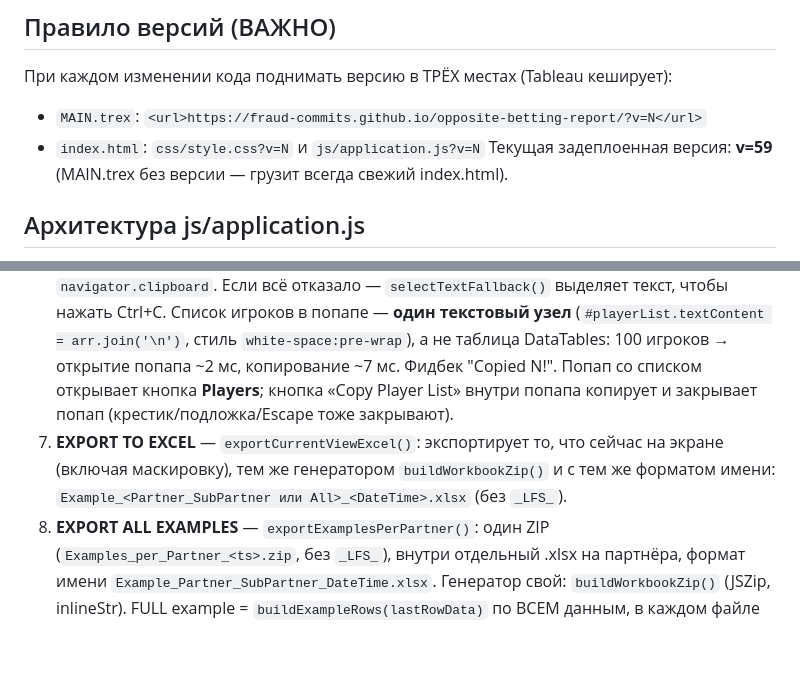
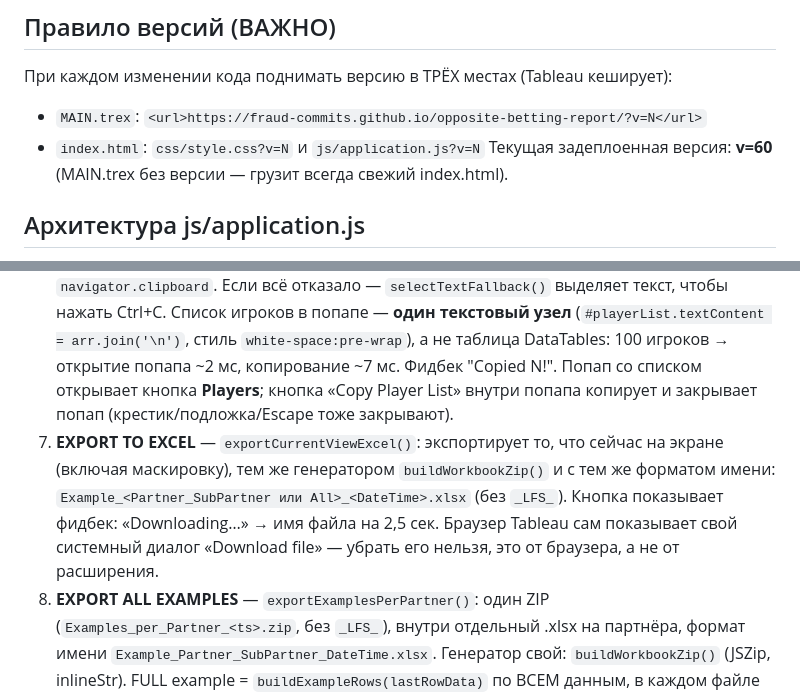
Before and after one commit to fraud-commits/opposite-betting-report, a Markdown page: CONTEXT.md, 2 parts joined by grey strips. Drawn GitHub-style; blank space fills up the shorter version.

Commit message:
Update context: v60

```diff
--- a/CONTEXT.md
+++ b/CONTEXT.md
@@ -14,7 +14,7 @@
 При каждом изменении кода поднимать версию в ТРЁХ местах (Tableau кеширует):
 - `MAIN.trex`: `<url>https://fraud-commits.github.io/opposite-betting-report/?v=N</url>`
 - `index.html`: `css/style.css?v=N` и `js/application.js?v=N`
-Текущая задеплоенная версия: **v=59** (MAIN.trex без версии — грузит всегда свежий index.html).
+Текущая задеплоенная версия: **v=60** (MAIN.trex без версии — грузит всегда свежий index.html).
 
 ## Архитектура js/application.js
 1. **FIELDS** — конфиг полей: `key`, `aliases` (имена колонок клиентов, регистр не важен), `formatted`, `numeric`, `maskable`. Порядок таблицы = порядок колонок в листе клиента.
@@ -23,7 +23,7 @@
 4. Группировка брендов: Partner + SubPartner (если есть). Группа хранит PartnerName/SubPartnerName отдельно (для имён файлов).
 5. Маскировка: при клике на чип бренда чужие строки маскируются как `<имя колонки клиента> <Группа>` (напр. `Player Id B`). Маскируются только player/operator/partner-поля (maskable: true). Раунды НЕ маскируются.
 6. **Player List** — UserId + "/" + PartnerId по умолчанию; для клиентов из `PLAYER_GROUP_OVERRIDES` (Mac88: dashboards `mac88`, partners `machub`/`gapmac88`; RG: dashboards `rg` (как целое слово)/`royalgaming`, partners `rggap`/`rgst8`) — по SubPartnerId. Короткие ключи дашборда матчатся по целому слову. Кнопка **Copy Players** копирует список в буфер за один клик без попапа (`copyPlayerListNow()` → `copyTextToClipboard()`). Путь копирования: `execCommand('copy')` через **кэшируемый** textarea (создаётся один раз, 1×1 px в углу экрана — НЕ `left:-9999px`, иначе focus() вызывает scroll-into-view и пересчёт всей страницы: копирование висело на ~1300 мс; сейчас ~1 мс), повтор при false, затем `navigator.clipboard`. Если всё отказало — `selectTextFallback()` выделяет текст, чтобы нажать Ctrl+C. Список игроков в попапе — **один текстовый узел** (`#playerList.textContent = arr.join('\n')`, стиль `white-space:pre-wrap`), а не таблица DataTables: 100 игроков → открытие попапа ~2 мс, копирование ~7 мс. Фидбек "Copied N!". Попап со списком открывает кнопка **Players**; кнопка «Copy Player List» внутри попапа копирует и закрывает попап (крестик/подложка/Escape тоже закрывают).
-7. **EXPORT TO EXCEL** — `exportCurrentViewExcel()`: экспортирует то, что сейчас на экране (включая маскировку), тем же генератором `buildWorkbookZip()` и с тем же форматом имени: `Example_<Partner_SubPartner или All>_<DateTime>.xlsx` (без `_LFS_`).
+7. **EXPORT TO EXCEL** — `exportCurrentViewExcel()`: экспортирует то, что сейчас на экране (включая маскировку), тем же генератором `buildWorkbookZip()` и с тем же форматом имени: `Example_<Partner_SubPartner или All>_<DateTime>.xlsx` (без `_LFS_`). Кнопка показывает фидбек: «Downloading…» → имя файла на 2,5 сек. Браузер Tableau сам показывает свой системный диалог «Download file» — убрать его нельзя, это от браузера, а не от расширения.
 8. **EXPORT ALL EXAMPLES** — `exportExamplesPerPartner()`: один ZIP (`Examples_per_Partner_<ts>.zip`, без `_LFS_`), внутри отдельный .xlsx на партнёра, формат имени `Example_Partner_SubPartner_DateTime.xlsx`. Генератор свой: `buildWorkbookZip()` (JSZip, inlineStr). FULL example = `buildExampleRows(lastRowData)` по ВСЕМ данным, в каждом файле все строки example-раундов, чужие партнёры замаскированы. Excel-стили: шапка #EFFFFB + чёрный жирный, рамки thin, всё по центру, отрицательные красным, автоширина колонок.
 
 ## Покрытые варианты колонок (12+ клиентов проверено тестом)
```
